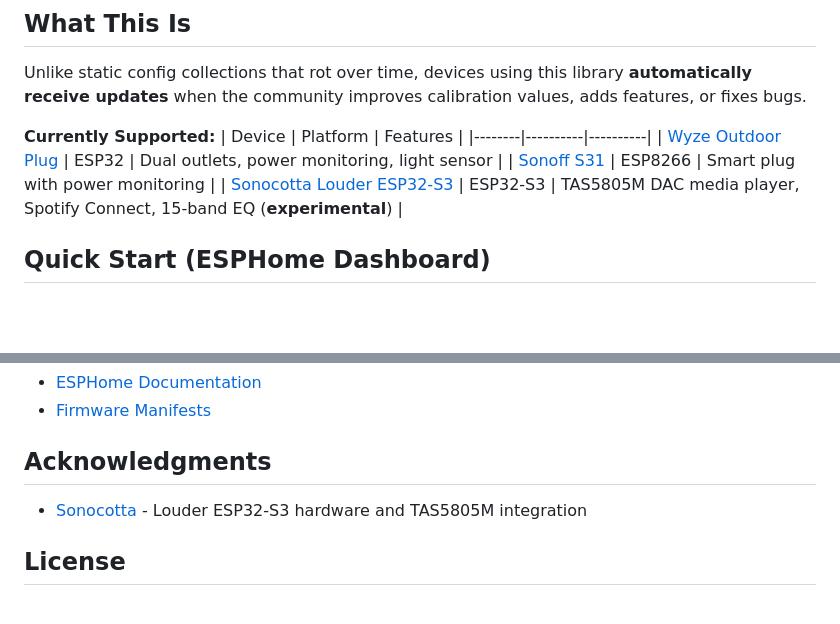
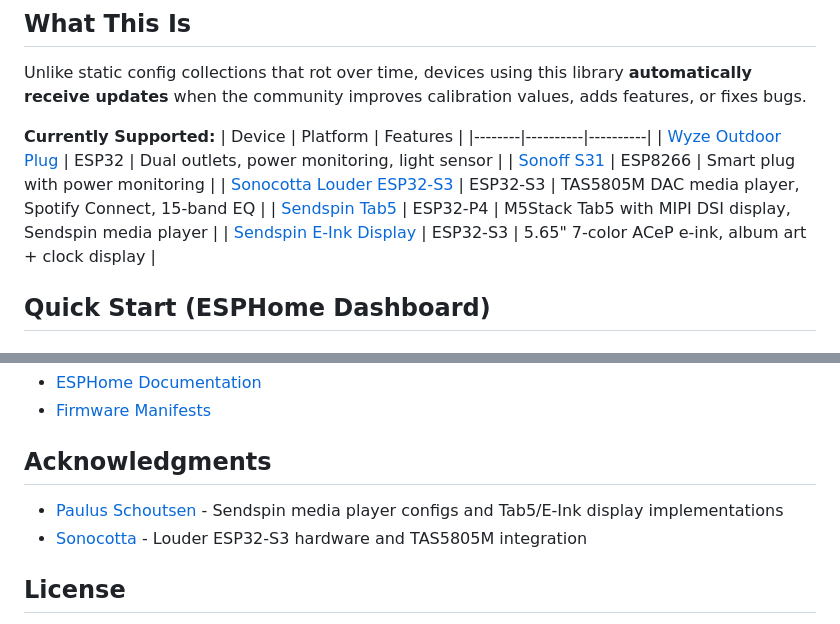
Before and after one commit to heytcass/esphome-device-library, a Markdown page: README.md, 2 parts joined by grey strips. GitHub-like rendering; blank space fills up the shorter version.

Commit message:
Add Sendspin devices to README

```diff
--- a/README.md
+++ b/README.md
@@ -14,7 +14,9 @@ Unlike static config collections that rot over time, devices using this library
 |--------|----------|----------|
 | [Wyze Outdoor Plug](devices/wyze/outdoor-plug.yaml) | ESP32 | Dual outlets, power monitoring, light sensor |
 | [Sonoff S31](devices/sonoff/s31.yaml) | ESP8266 | Smart plug with power monitoring |
-| [Sonocotta Louder ESP32-S3](devices/sonocotta/louder-esp32s3.yaml) | ESP32-S3 | TAS5805M DAC media player, Spotify Connect, 15-band EQ (**experimental**) |
+| [Sonocotta Louder ESP32-S3](devices/sonocotta/louder-esp32s3.yaml) | ESP32-S3 | TAS5805M DAC media player, Spotify Connect, 15-band EQ |
+| [Sendspin Tab5](devices/sendspin/tab5.yaml) | ESP32-P4 | M5Stack Tab5 with MIPI DSI display, Sendspin media player |
+| [Sendspin E-Ink Display](devices/sendspin/eink-display.yaml) | ESP32-S3 | 5.65" 7-color ACeP e-ink, album art + clock display |
 
 ## Quick Start (ESPHome Dashboard)
 
@@ -129,6 +131,7 @@ See [PROJECT.md](PROJECT.md) for full architecture details and project vision.
 
 ## Acknowledgments
 
+- [Paulus Schoutsen](https://github.com/balloob) - Sendspin media player configs and Tab5/E-Ink display implementations
 - [Sonocotta](https://github.com/sonocotta) - Louder ESP32-S3 hardware and TAS5805M integration
 
 ## License
```
